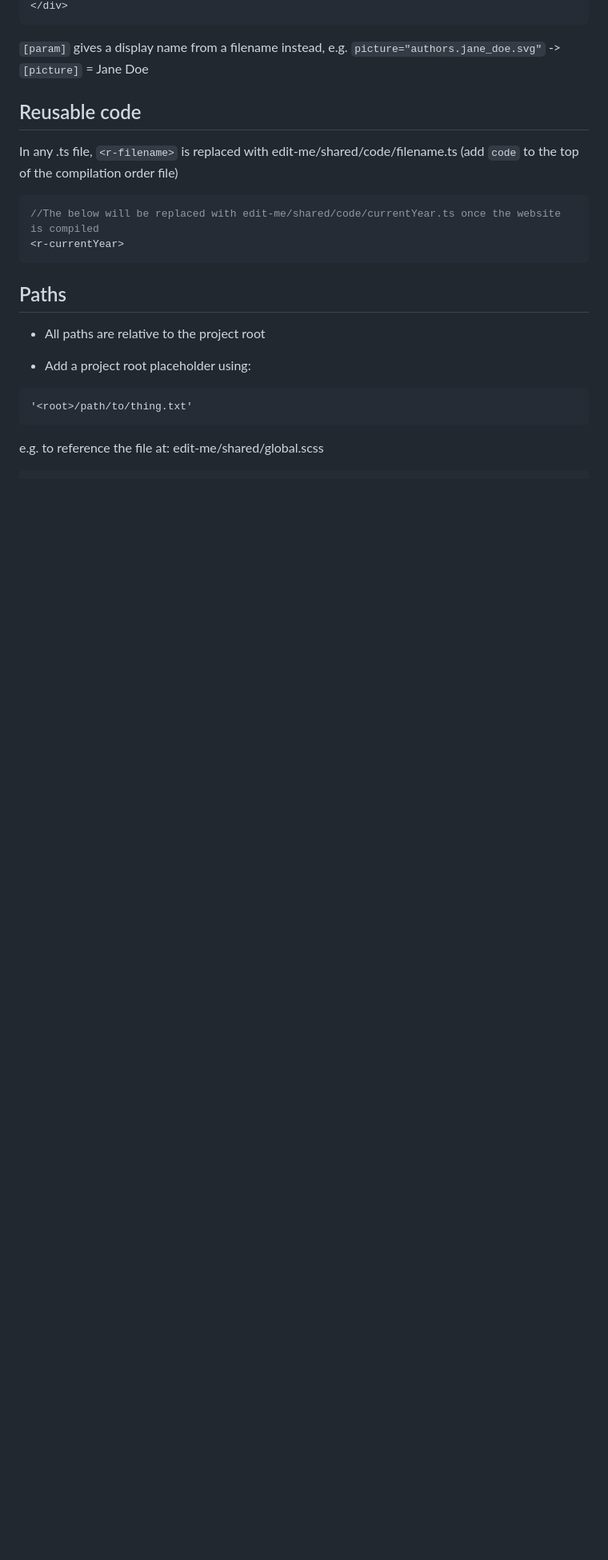
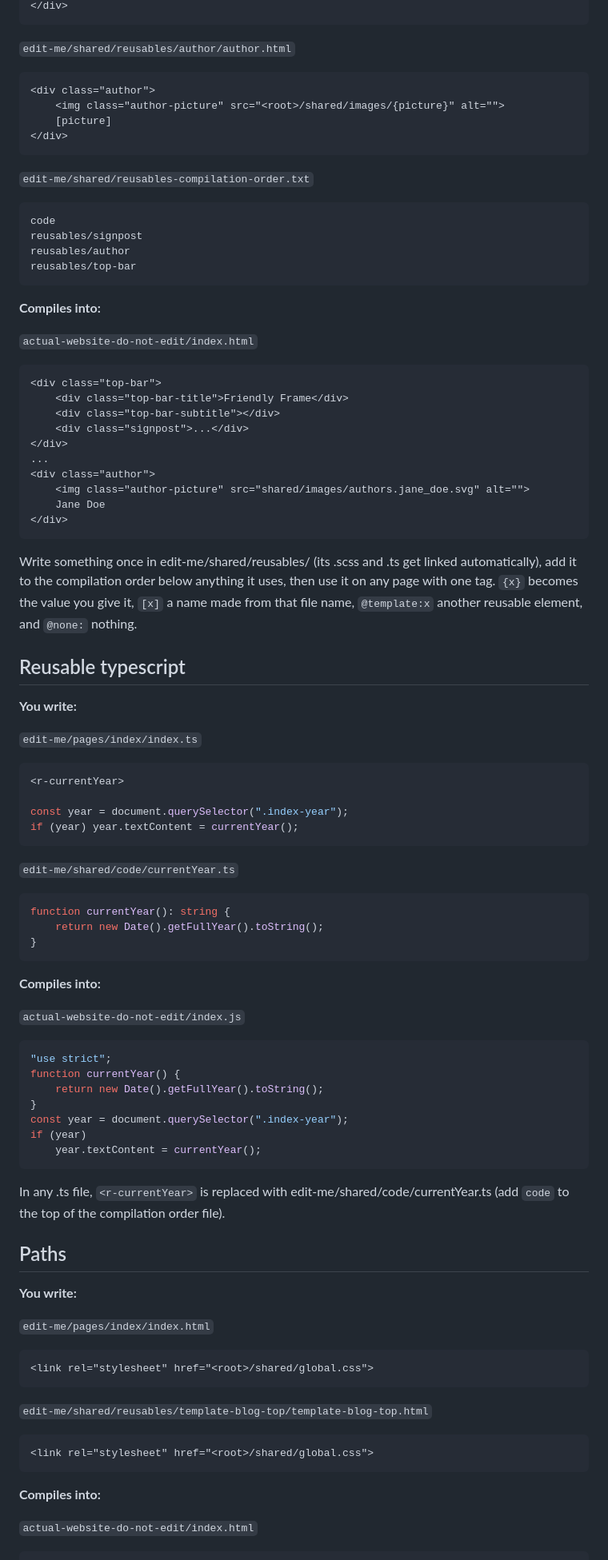
Before and after one commit to L-Holmes/friendly-frame, a Markdown page: README.md, the part around one of its changes. Shown at 80% size. Drawn GitHub-style; blank space fills up the shorter version.

Commit message:
updated example website

````diff
--- a/README.md
+++ b/README.md
@@ -76,21 +50,79 @@ vvvvvvvvvvvvvvvvvvvvvv
 </div>
 ```
-`[param]` gives a display name from a filename instead, e.g. `picture="authors.jane_doe.svg"` -> `[picture]` = Jane Doe
+`edit-me/shared/reusables/author/author.html`
+```html
+<div class="author">
+    <img class="author-picture" src="<root>/shared/images/{picture}" alt="">
+    [picture]
+</div>
+```
+`edit-me/shared/reusables-compilation-order.txt`
+```
+code
+reusables/signpost
+reusables/author
+reusables/top-bar
+```
+**Compiles into:**
 
-## Reusable code
-In any .ts file, `<r-filename>` is replaced with edit-me/shared/code/filename.ts
-(add `code` to the top of the compilation order file)
+`actual-website-do-not-edit/index.html`
+```html
+<div class="top-bar">
+    <div class="top-bar-title">Friendly Frame</div>
+    <div class="top-bar-subtitle"></div>
+    <div class="signpost">...</div>
+</div>
+...
+<div class="author">
+    <img class="author-picture" src="shared/images/authors.jane_doe.svg" alt="">
+    Jane Doe
+</div>
+```
+Write something once in edit-me/shared/reusables/ (its .scss and .ts get linked automatically), add it to the compilation order below anything it uses, then use it on any page with one tag.
+`{x}` becomes the value you give it, `[x]` a name made from that file name, `@template:x` another reusable element, and `@none:` nothing.
+
+## Reusable typescript
+**You write:**
+
+`edit-me/pages/index/index.ts`
 ```ts
-//The below will be replaced with edit-me/shared/code/currentYear.ts once the website is compiled
 <r-currentYear>
+
+const year = document.querySelector(".index-year");
+if (year) year.textContent = currentYear();
 ```
+`edit-me/shared/code/currentYear.ts`
+```ts
+function currentYear(): string {
+    return new Date().getFullYear().toString();
+}
+```
+**Compiles into:**
+
+`actual-website-do-not-edit/index.js`
+```js
+"use strict";
+function currentYear() {
+    return new Date().getFullYear().toString();
+}
+const year = document.querySelector(".index-year");
+if (year)
+    year.textContent = currentYear();
+```
+In any .ts file, `<r-currentYear>` is replaced with edit-me/shared/code/currentYear.ts (add `code` to the top of the compilation order file).
 
 ## Paths
-- All paths are relative to the project root
-* Add a project root placeholder using:
+**You write:**
+
+`edit-me/pages/index/index.html`
 ```html
-'<root>/path/to/thing.txt'
+<link rel="stylesheet" href="<root>/shared/global.css">
 ```
+`edit-me/shared/reusables/template-blog-top/template-blog-top.html`
+```html
+<link rel="stylesheet" href="<root>/shared/global.css">
+```
+**Compiles into:**
 
-e.g. to reference the file at: edit-me/shared/global.scss
+`actual-website-do-not-edit/index.html`
 ```html
````
Also changed, not shown: other parts of README.md (+82 -49 lines).
